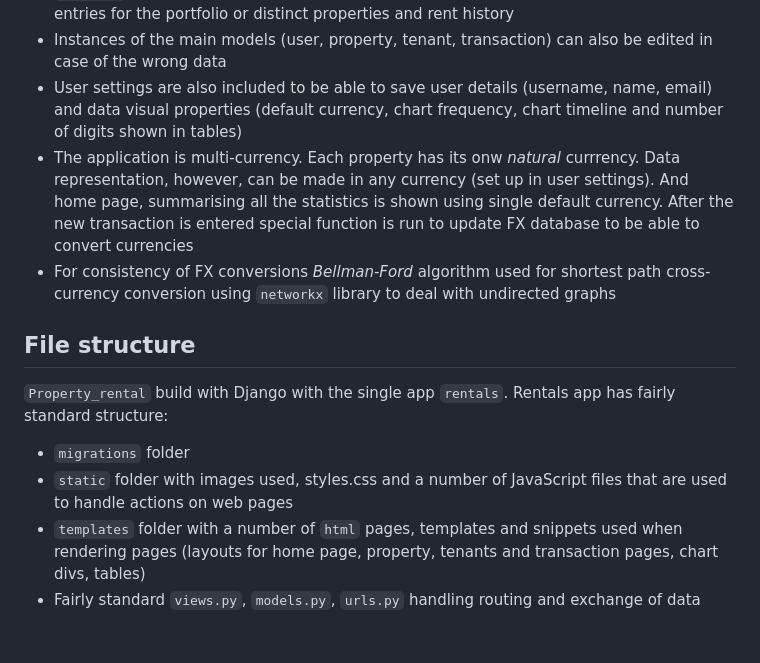
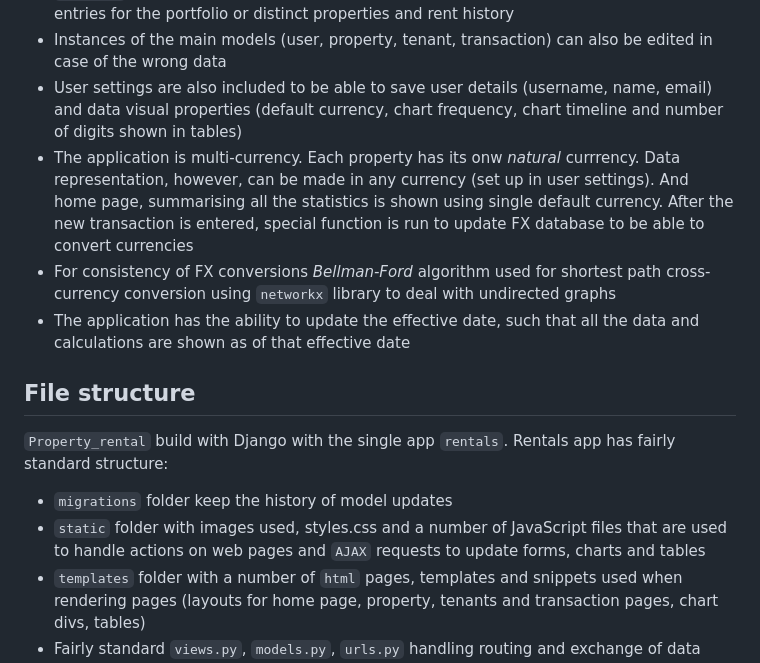
Before and after one commit to lym-afla/Property-rental, a Markdown page: README.md, the part around the change. Rendered like a GitHub page; blank space fills up the shorter version.

```diff
--- a/README.md
+++ b/README.md
@@ -9,13 +9,14 @@ This is a web application to keep track of a portfolio of properties in terms of
 + `Chart.js` package is used to include charts in the application, normally showing P&L entries for the portfolio or distinct properties and rent history
 + Instances of the main models (user, property, tenant, transaction) can also be edited in case of the wrong data
 + User settings are also included to be able to save user details (username, name, email) and data visual properties (default currency, chart frequency, chart timeline and number of digits shown in tables)
-+ The application is multi-currency. Each property has its onw _natural_ currrency. Data representation, however, can be made in any currency (set up in user settings). And home page, summarising all the statistics is shown using single default currency. After the new transaction is entered special function is run to update FX database to be able to convert currencies
++ The application is multi-currency. Each property has its onw _natural_ currrency. Data representation, however, can be made in any currency (set up in user settings). And home page, summarising all the statistics is shown using single default currency. After the new transaction is entered, special function is run to update FX database to be able to convert currencies
 + For consistency of FX conversions _Bellman-Ford_ algorithm used for shortest path cross-currency conversion using `networkx` library to deal with undirected graphs
++ The application has the ability to update the effective date, such that all the data and calculations are shown as of that effective date
 
 ## File structure
 `Property_rental` build with Django with the single app `rentals`. Rentals app has fairly standard structure:
-+ `migrations` folder
-+ `static` folder with images used, styles.css and a number of JavaScript files that are used to handle actions on web pages
++ `migrations` folder keep the history of model updates
++ `static` folder with images used, styles.css and a number of JavaScript files that are used to handle actions on web pages and `AJAX` requests to update forms, charts and tables
 + `templates` folder with a number of `html` pages, templates and snippets used when rendering pages (layouts for home page, property, tenants and transaction pages, chart divs, tables)
 + Fairly standard `views.py`, `models.py`, `urls.py` handling routing and exchange of data between back-end and front-end
 + In addition, `forms.py` to do form creation and handling, `constants.py` to use constants throughout the app, mainly in models and forms, and `utils.py` with additional useful functions to do, for instance, currency format representation, preparing datasets for charting (dates, labels), updating FX spot rates from yahoo finance (using yfinance package)
```
